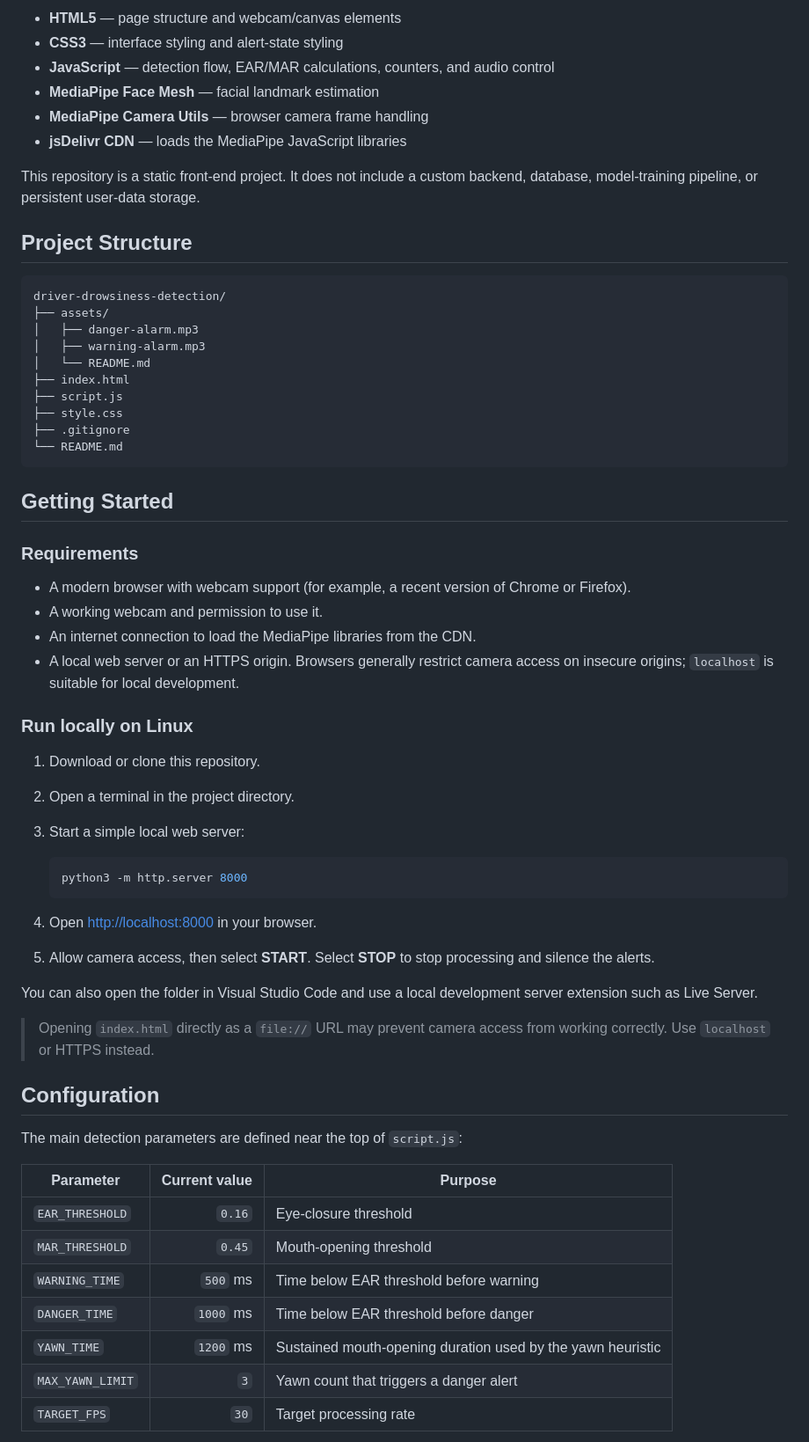
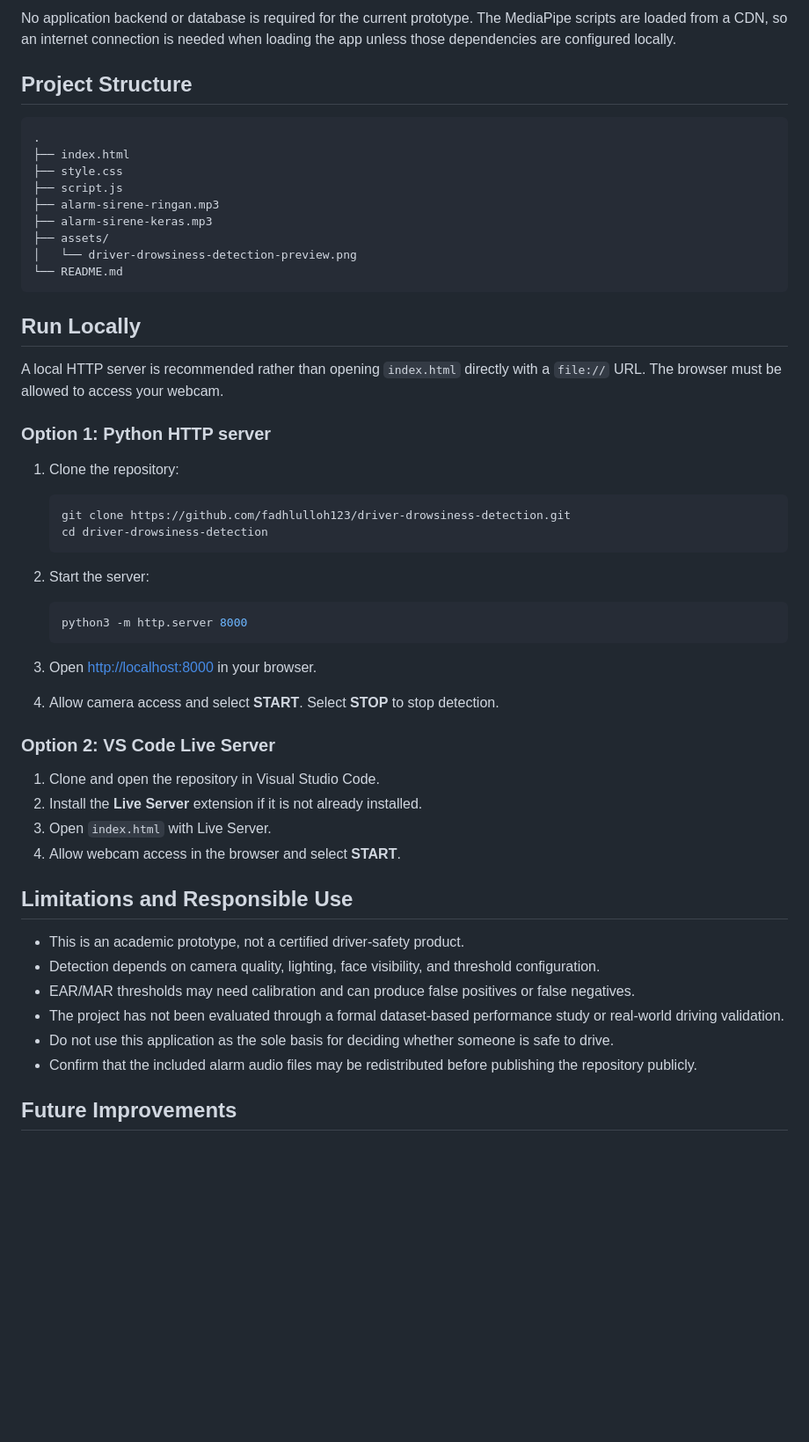
Before and after one commit to fadhlulloh123/driver-drowsiness-detection, a Markdown page: README.md, the part around one of its changes. Shown at 88% size. Rendered like a GitHub page; blank space fills up the shorter version.

Commit message:
Revise README for clarity and project details
Updated README to clarify project purpose and features.

````diff
--- a/README.md
+++ b/README.md
@@ -46,65 +66,57 @@ EAR and MAR are heuristic indicators. Eye shape, head pose, camera placement, li
 
-- **HTML5** — page structure and webcam/canvas elements
-- **CSS3** — interface styling and alert-state styling
-- **JavaScript** — detection flow, EAR/MAR calculations, counters, and audio control
-- **MediaPipe Face Mesh** — facial landmark estimation
-- **MediaPipe Camera Utils** — browser camera frame handling
-- **jsDelivr CDN** — loads the MediaPipe JavaScript libraries
-
-This repository is a static front-end project. It does not include a custom backend, database, model-training pipeline, or persistent user-data storage.
+No application backend or database is required for the current prototype. The MediaPipe scripts are loaded from a CDN, so an internet connection is needed when loading the app unless those dependencies are configured locally.
 
 ## Project Structure
 
 ```text
-driver-drowsiness-detection/
+.
+├── index.html
+├── style.css
+├── script.js
+├── alarm-sirene-ringan.mp3
+├── alarm-sirene-keras.mp3
 ├── assets/
-│   ├── danger-alarm.mp3
-│   ├── warning-alarm.mp3
-│   └── README.md
-├── index.html
-├── script.js
-├── style.css
-├── .gitignore
+│   └── driver-drowsiness-detection-preview.png
 └── README.md
 ```
 
-## Getting Started
+## Run Locally
 
-### Requirements
+A local HTTP server is recommended rather than opening `index.html` directly with a `file://` URL. The browser must be allowed to access your webcam.
 
-- A modern browser with webcam support (for example, a recent version of Chrome or Firefox).
-- A working webcam and permission to use it.
-- An internet connection to load the MediaPipe libraries from the CDN.
-- A local web server or an HTTPS origin. Browsers generally restrict camera access on insecure origins; `localhost` is suitable for local development.
+### Option 1: Python HTTP server
 
-### Run locally on Linux
+1. Clone the repository:
 
-1. Download or clone this repository.
-2. Open a terminal in the project directory.
-3. Start a simple local web server:
+   ```bash
+   git clone https://github.com/fadhlulloh123/driver-drowsiness-detection.git
+   cd driver-drowsiness-detection
+   ```
+
+2. Start the server:
 
    ```bash
    python3 -m http.server 8000
    ```
 
-4. Open [http://localhost:8000](http://localhost:8000) in your browser.
-5. Allow camera access, then select **START**. Select **STOP** to stop processing and silence the alerts.
+3. Open [http://localhost:8000](http://localhost:8000) in your browser.
+4. Allow camera access and select **START**. Select **STOP** to stop detection.
 
-You can also open the folder in Visual Studio Code and use a local development server extension such as Live Server.
+### Option 2: VS Code Live Server
 
-> Opening `index.html` directly as a `file://` URL may prevent camera access from working correctly. Use `localhost` or HTTPS instead.
+1. Clone and open the repository in Visual Studio Code.
+2. Install the **Live Server** extension if it is not already installed.
+3. Open `index.html` with Live Server.
+4. Allow webcam access in the browser and select **START**.
 
-## Configuration
+## Limitations and Responsible Use
 
-The main detection parameters are defined near the top of `script.js`:
+- This is an academic prototype, not a certified driver-safety product.
+- Detection depends on camera quality, lighting, face visibility, and threshold configuration.
+- EAR/MAR thresholds may need calibration and can produce false positives or false negatives.
+- The project has not been evaluated through a formal dataset-based performance study or real-world driving validation.
+- Do not use this application as the sole basis for deciding whether someone is safe to drive.
+- Confirm that the included alarm audio files may be redistributed before publishing the repository publicly.
 
-| Parameter | Current value | Purpose |
-|---|---:|---|
-| `EAR_THRESHOLD` | `0.16` | Eye-closure threshold |
-| `MAR_THRESHOLD` | `0.45` | Mouth-opening threshold |
-| `WARNING_TIME` | `500` ms | Time below EAR threshold before warning |
-| `DANGER_TIME` | `1000` ms | Time below EAR threshold before danger |
-| `YAWN_TIME` | `1200` ms | Sustained mouth-opening duration used by the yawn heuristic |
-| `MAX_YAWN_LIMIT` | `3` | Yawn count that triggers a danger alert |
-| `TARGET_FPS` | `30` | Target processing rate |
+## Future Improvements
 
````
Also changed, not shown: other parts of README.md (+54 -60 lines).
